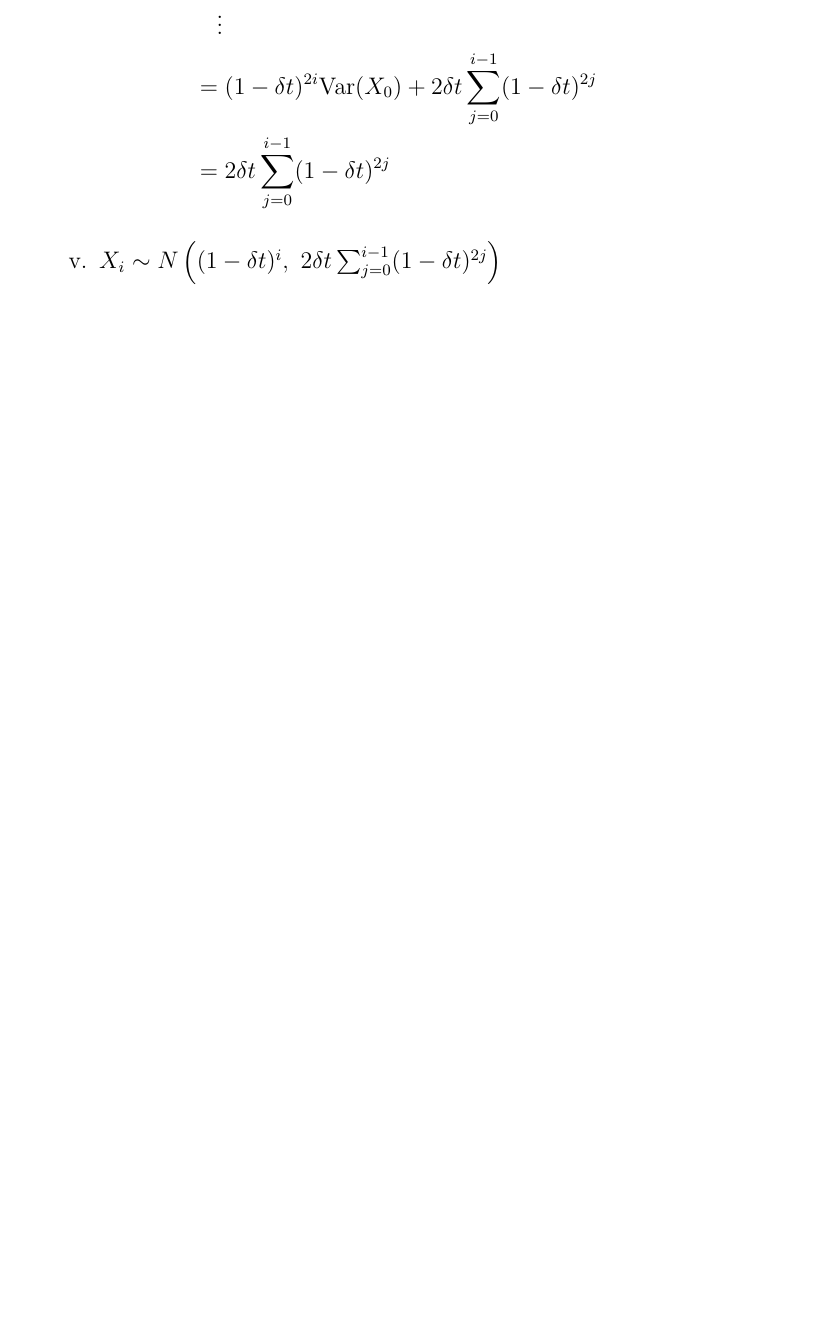
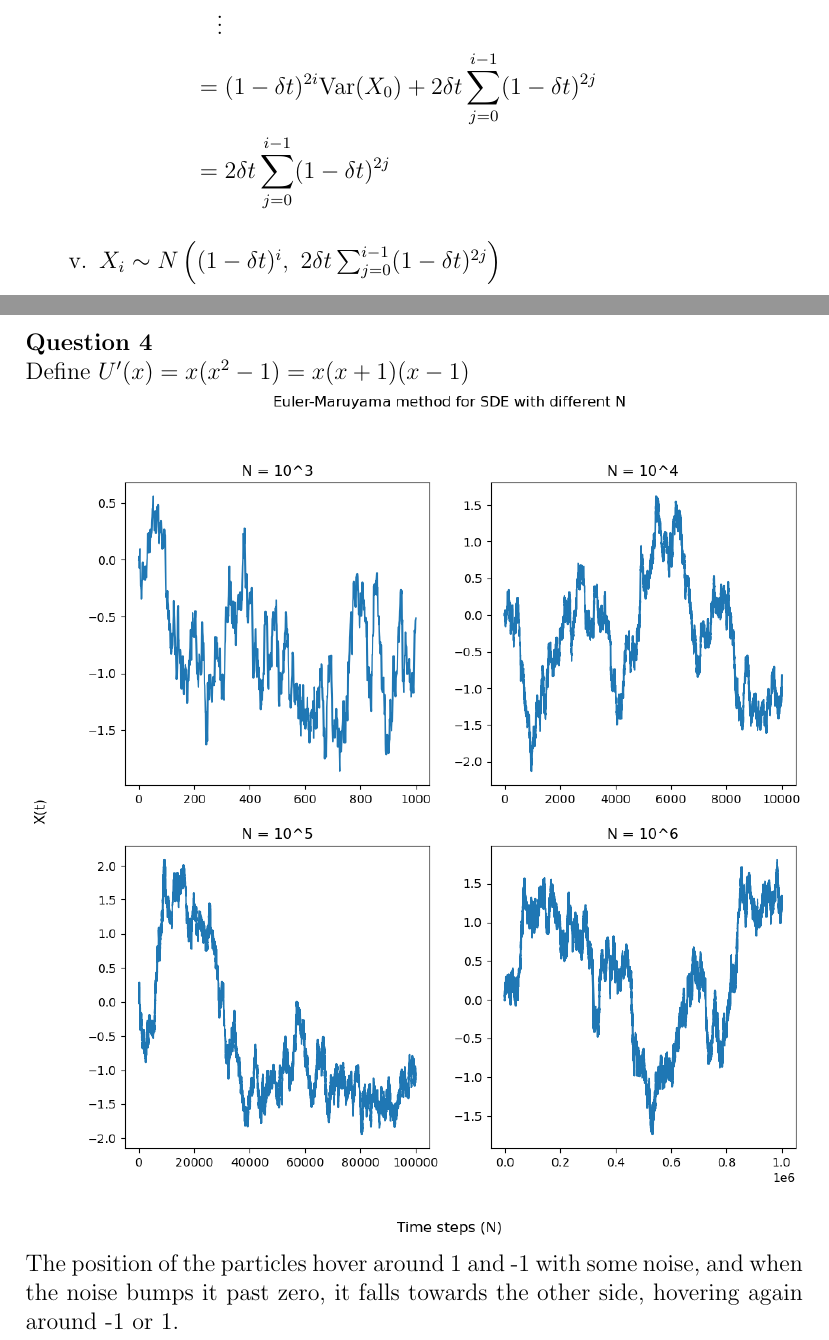
Before and after one commit to dan035-ucsd/MATH-102, a LaTeX problem sheet (math114/HW5/math114hw5.tex): part of page 4 of 5 before the commit and two parts of pages 4 and 5 of 5 after it, the two joined at a grey line, cut so that both start at the same text, the shorter picture padded with empty space. Compiled offline with pdfLaTeX.

Commit message:
Math 114 HW 5

```diff
--- a/math114/HW5/math114hw5.tex
+++ b/math114/HW5/math114hw5.tex
@@ -117,5 +119,9 @@
 \end{enumerate}
 \newpage
 \noindent \textbf{Question 4} \\
+Define $U'(x) = x(x^2-1) = x(x+1)(x-1)$ \\
+\includegraphics[scale=0.6]{4.png} \\
+The position of the particles hover around 1 and -1 with some noise, and when the noise bumps it
+past zero, it falls towards the other side, hovering again around -1 or 1.
 
 \end{document}
```
Also changed, not shown: math114/HW5/1000iterations.png (added), math114/HW5/2a.png (added), math114/HW5/2c.png (added), math114/HW5/4.png (added), math114/HW5/out_dir/math114hw5.pdf, math114/HW5/math114hw5.tex (4 more changed lines), 2 other files.
